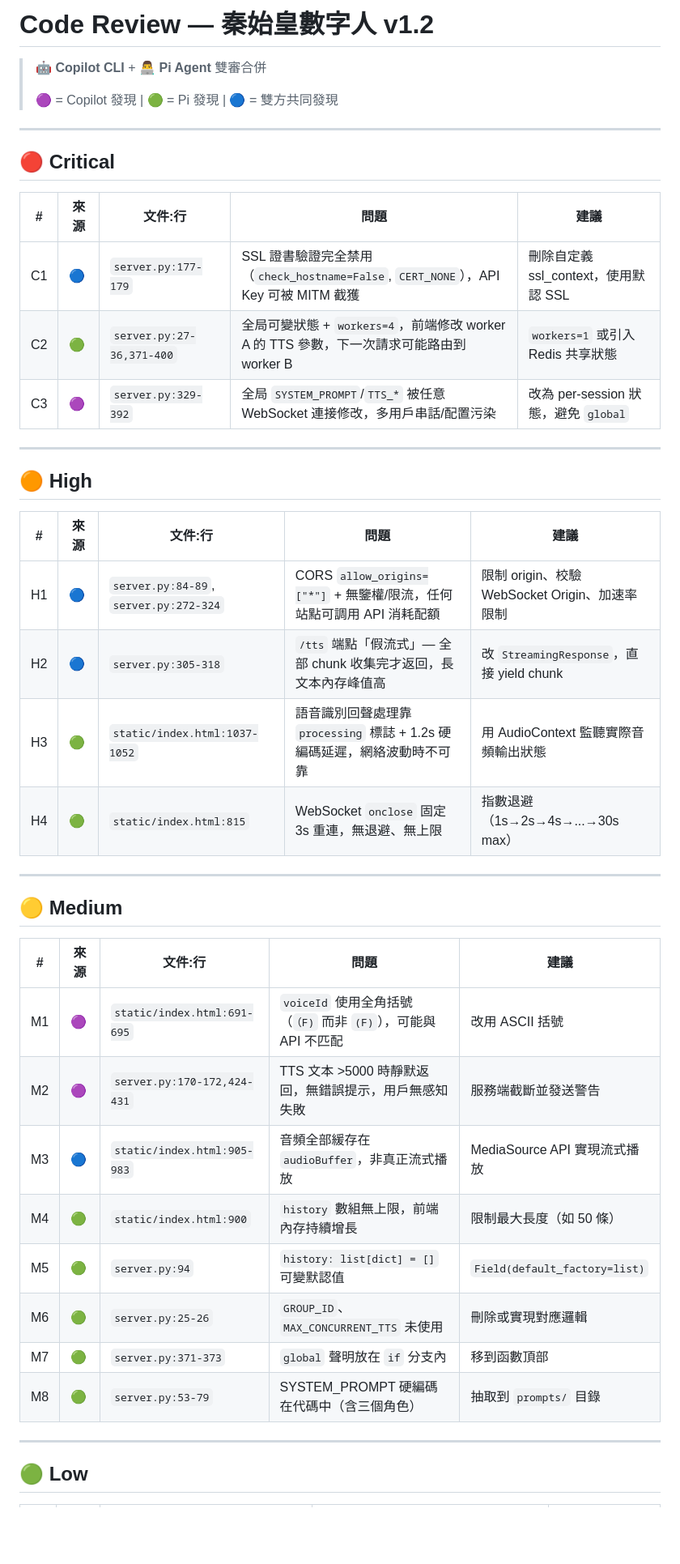
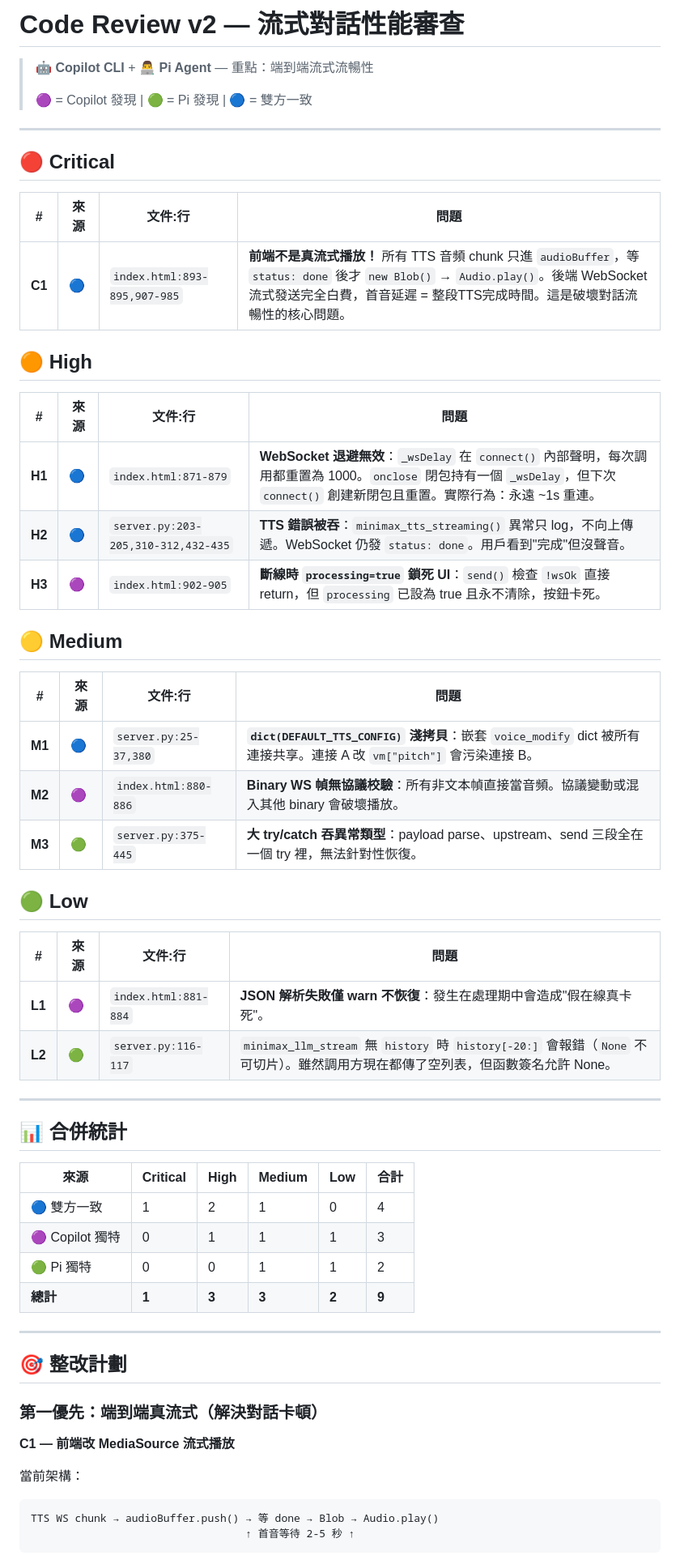
Before and after one commit to A11MiND/DigitalHuman, a Markdown page: docs/code-review.md, the part around one of its changes. Shown at 81% size. Rendered like a GitHub page; blank space fills up the shorter version.

Commit message:
code-review v2: 流式性能审查 — Pi + Copilot 合并
Critical: 前端音频缓存播放非真流式 (双方一致)
High: WS退避无效/ TTS错误被吞/ 断线锁死UI (Copilot发现断线锁死)
Medium: dict浅拷贝并发污染/ binary无协议校验/ try大包大揽
Plan: 1)MediaSource真流式 2)可靠性修复 3)安全+防御

````diff
--- a/docs/code-review.md
+++ b/docs/code-review.md
@@ -1,46 +1,62 @@
-# Code Review — 秦始皇數字人 v1.2
+# Code Review v2 — 流式對話性能審查
 
-> 🤖 **Copilot CLI** + 👨‍💻 **Pi Agent** 雙審合併
+> 🤖 **Copilot CLI** + 👨‍💻 **Pi Agent** — 重點：端到端流式流暢性
 >
-> 🟣 = Copilot 發現 | 🟢 = Pi 發現 | 🔵 = 雙方共同發現
+> 🟣 = Copilot 發現 | 🟢 = Pi 發現 | 🔵 = 雙方一致
 
 ---
 
 ## 🔴 Critical
 
-| # | 來源 | 文件:行 | 問題 | 建議 |
-|---|------|---------|------|------|
-| C1 | 🔵 | `server.py:177-179` | SSL 證書驗證完全禁用（`check_hostname=False`, `CERT_NONE`），API Key 可被 MITM 截獲 | 刪除自定義 ssl_context，使用默認 SSL |
-| C2 | 🟢 | `server.py:27-36,371-400` | 全局可變狀態 + `workers=4`，前端修改 worker A 的 TTS 參數，下一次請求可能路由到 worker B | `workers=1` 或引入 Redis 共享狀態 |
-| C3 | 🟣 | `server.py:329-392` | 全局 `SYSTEM_PROMPT`/`TTS_*` 被任意 WebSocket 連接修改，多用戶串話/配置污染 | 改為 per-session 狀態，避免 `global` |
+| # | 來源 | 文件:行 | 問題 |
+|---|------|---------|------|
+| **C1** | 🔵 | `index.html:893-895,907-985` | **前端不是真流式播放！** 所有 TTS 音頻 chunk 只進 `audioBuffer`，等 `status: done` 後才 `new Blob()` → `Audio.play()`。後端 WebSocket 流式發送完全白費，首音延遲 = 整段TTS完成時間。這是破壞對話流暢性的核心問題。 |
+
+## 🟠 High
+
+| # | 來源 | 文件:行 | 問題 |
+|---|------|---------|------|
+| **H1** | 🔵 | `index.html:871-879` | **WebSocket 退避無效**：`_wsDelay` 在 `connect()` 內部聲明，每次調用都重置為 1000。`onclose` 閉包持有一個 `_wsDelay`，但下次 `connect()` 創建新閉包且重置。實際行為：永遠 ~1s 重連。 |
+| **H2** | 🔵 | `server.py:203-205,310-312,432-435` | **TTS 錯誤被吞**：`minimax_tts_streaming()` 異常只 log，不向上傳遞。WebSocket 仍發 `status: done`。用戶看到"完成"但沒聲音。 |
+| **H3** | 🟣 | `index.html:902-905` | **斷線時 `processing=true` 鎖死 UI**：`send()` 檢查 `!wsOk` 直接 return，但 `processing` 已設為 true 且永不清除，按鈕卡死。 |
+
+## 🟡 Medium
+
+| # | 來源 | 文件:行 | 問題 |
+|---|------|---------|------|
+| **M1** | 🔵 | `server.py:25-37,380` | **`dict(DEFAULT_TTS_CONFIG)` 淺拷貝**：嵌套 `voice_modify` dict 被所有連接共享。連接 A 改 `vm["pitch"]` 會污染連接 B。 |
+| **M2** | 🟣 | `index.html:880-886` | **Binary WS 幀無協議校驗**：所有非文本幀直接當音頻。協議變動或混入其他 binary 會破壞播放。 |
+| **M3** | 🟢 | `server.py:375-445` | **大 try/catch 吞異常類型**：payload parse、upstream、send 三段全在一個 try 裡，無法針對性恢復。 |
+
+## 🟢 Low
+
+| # | 來源 | 文件:行 | 問題 |
+|---|------|---------|------|
+| **L1** | 🟣 | `index.html:881-884` | **JSON 解析失敗僅 warn 不恢復**：發生在處理期中會造成"假在線真卡死"。 |
+| **L2** | 🟢 | `server.py:116-117` | `minimax_llm_stream` 無 `history` 時 `history[-20:]` 會報錯（`None` 不可切片）。雖然調用方現在都傳了空列表，但函數簽名允許 None。 |
 
 ---
 
-## 🟠 High
+## 📊 合併統計
 
-| # | 來源 | 文件:行 | 問題 | 建議 |
-|---|------|---------|------|------|
-| H1 | 🔵 | `server.py:84-89`, `server.py:272-324` | CORS `allow_origins=["*"]` + 無鑒權/限流，任何站點可調用 API 消耗配額 | 限制 origin、校驗 WebSocket Origin、加速率限制 |
-| H2 | 🔵 | `server.py:305-318` | `/tts` 端點「假流式」— 全部 chunk 收集完才返回，長文本內存峰值高 | 改 `StreamingResponse`，直接 yield chunk |
-| H3 | 🟢 | `static/index.html:1037-1052` | 語音識別回聲處理靠 `processing` 標誌 + 1.2s 硬編碼延遲，網絡波動時不可靠 | 用 AudioContext 監聽實際音頻輸出狀態 |
-| H4 | 🟢 | `static/index.html:815` | WebSocket `onclose` 固定 3s 重連，無退避、無上限 | 指數退避（1s→2s→4s→...→30s max） |
+| 來源 | Critical | High | Medium | Low | 合計 |
+|------|----------|------|--------|-----|------|
+| 🔵 雙方一致 | 1 | 2 | 1 | 0 | 4 |
+| 🟣 Copilot 獨特 | 0 | 1 | 1 | 1 | 3 |
+| 🟢 Pi 獨特 | 0 | 0 | 1 | 1 | 2 |
+| **總計** | **1** | **3** | **3** | **2** | **9** |
 
 ---
 
-## 🟡 Medium
+## 🎯 整改計劃
 
-| # | 來源 | 文件:行 | 問題 | 建議 |
-|---|------|---------|------|------|
-| M1 | 🟣 | `static/index.html:691-695` | `voiceId` 使用全角括號（`（F)` 而非 `(F)`），可能與 API 不匹配 | 改用 ASCII 括號 |
-| M2 | 🟣 | `server.py:170-172,424-431` | TTS 文本 >5000 時靜默返回，無錯誤提示，用戶無感知失敗 | 服務端截斷並發送警告 |
-| M3 | 🔵 | `static/index.html:905-983` | 音頻全部緩存在 `audioBuffer`，非真正流式播放 | MediaSource API 實現流式播放 |
-| M4 | 🟢 | `static/index.html:900` | `history` 數組無上限，前端內存持續增長 | 限制最大長度（如 50 條） |
-| M5 | 🟢 | `server.py:94` | `history: list[dict] = []` 可變默認值 | `Field(default_factory=list)` |
-| M6 | 🟢 | `server.py:25-26` | `GROUP_ID`、`MAX_CONCURRENT_TTS` 未使用 | 刪除或實現對應邏輯 |
-| M7 | 🟢 | `server.py:371-373` | `global` 聲明放在 `if` 分支內 | 移到函數頂部 |
-| M8 | 🟢 | `server.py:53-79` | SYSTEM_PROMPT 硬編碼在代碼中（含三個角色） | 抽取到 `prompts/` 目錄 |
+### 第一優先：端到端真流式（解決對話卡頓）
 
----
+**C1 — 前端改 MediaSource 流式播放**
 
-## 🟢 Low
+當前架構：
+```
+TTS WS chunk → audioBuffer.push() → 等 done → Blob → Audio.play()
+                                  ↑ 首音等待 2-5 秒 ↑
+```
 
````
Also changed, not shown: other parts of docs/code-review.md (+17 -39 lines).
